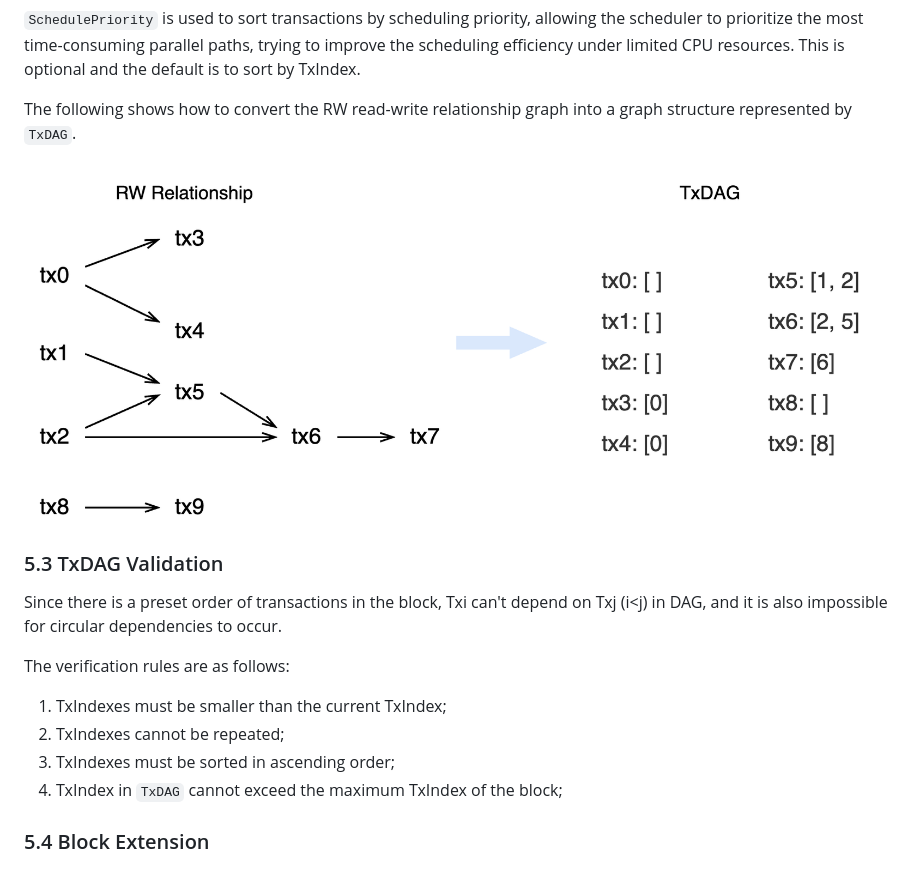
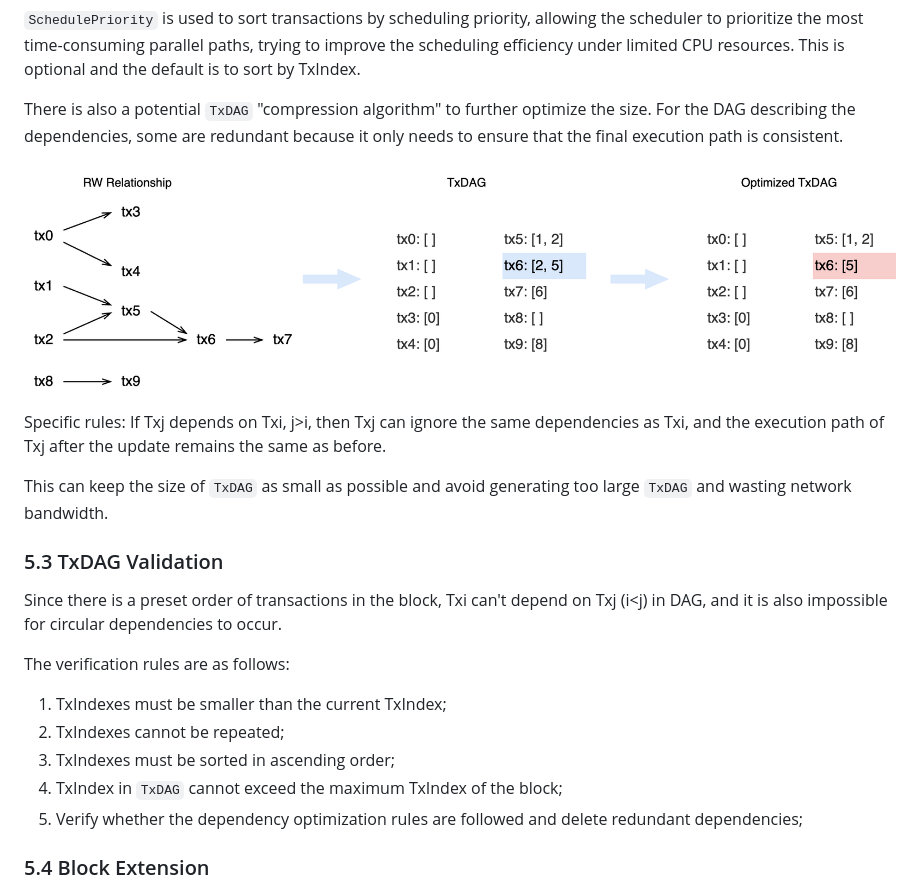
Before and after one commit to bnb-chain/BEPs, a Markdown page: BEPs/BEP-396.md, the part around the change. Drawn GitHub-style; pictures changed too: BEPs/assets/BEP-396/pic2.png.

Commit message:
BEP-396: Accelerate Block Execution by TxDAG

```diff
--- a/BEPs/BEP-396.md
+++ b/BEPs/BEP-396.md
@@ -79,9 +79,13 @@ type TxDAG struct {
 
 `SchedulePriority` is used to sort transactions by scheduling priority, allowing the scheduler to prioritize the most time-consuming parallel paths, trying to improve the scheduling efficiency under limited CPU resources. This is optional and the default is to sort by TxIndex.
 
-The following shows how to convert the RW read-write relationship graph into a graph structure represented by `TxDAG`.
+There is also a potential `TxDAG` "compression algorithm" to further optimize the size. For the DAG describing the dependencies, some are redundant because it only needs to ensure that the final execution path is consistent.
 
 ![](./assets/BEP-396/pic2.png)
+
+Specific rules: If Txj depends on Txi, j>i, then Txj can ignore the same dependencies as Txi, and the execution path of Txj after the update remains the same as before.
+
+This can keep the size of `TxDAG` as small as possible and avoid generating too large `TxDAG` and wasting network bandwidth.
 
 ### 5.3 TxDAG Validation
 
@@ -93,6 +97,7 @@ The verification rules are as follows:
 2. TxIndexes cannot be repeated;
 3. TxIndexes must be sorted in ascending order;
 4. TxIndex in `TxDAG` cannot exceed the maximum TxIndex of the block;
+5. Verify whether the dependency optimization rules are followed and delete redundant dependencies;
 
 ### 5.4 Block Extension
 
```
